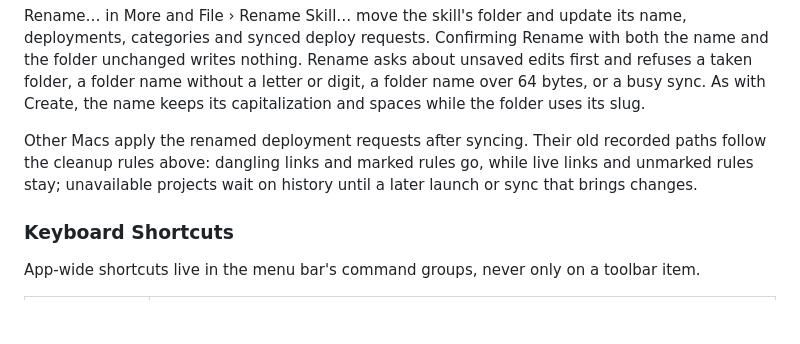
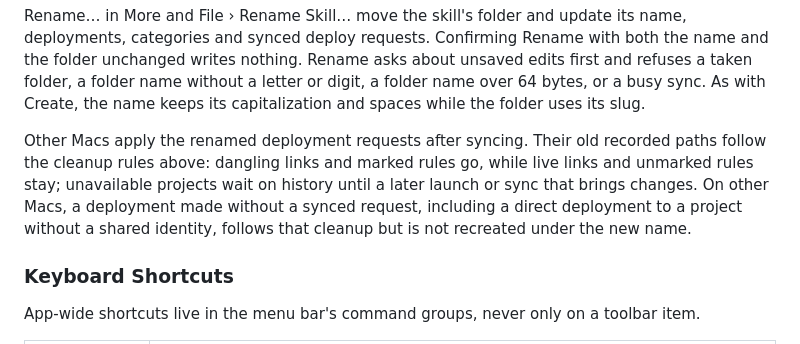
Before and after one commit to jaredatch/pensieve, a Markdown page: docs/SPEC.md, the part around the change. Rendered like a GitHub page; blank space fills up the shorter version.

```diff
--- a/docs/SPEC.md
+++ b/docs/SPEC.md
@@ -454,7 +454,7 @@ Folder and machine imports seed tags from source `SKILL.md` frontmatter.
 
 Rename… in More and File › Rename Skill… move the skill's folder and update its name, deployments, categories and synced deploy requests. Confirming Rename with both the name and the folder unchanged writes nothing. Rename asks about unsaved edits first and refuses a taken folder, a folder name without a letter or digit, a folder name over 64 bytes, or a busy sync. As with Create, the name keeps its capitalization and spaces while the folder uses its slug.
 
-Other Macs apply the renamed deployment requests after syncing. Their old recorded paths follow the cleanup rules above: dangling links and marked rules go, while live links and unmarked rules stay; unavailable projects wait on history until a later launch or sync that brings changes.
+Other Macs apply the renamed deployment requests after syncing. Their old recorded paths follow the cleanup rules above: dangling links and marked rules go, while live links and unmarked rules stay; unavailable projects wait on history until a later launch or sync that brings changes. On other Macs, a deployment made without a synced request, including a direct deployment to a project without a shared identity, follows that cleanup but is not recreated under the new name.
 
 ### Keyboard Shortcuts
 
```
Also changed, not shown: CHANGELOG.md (+1 -1 lines).
